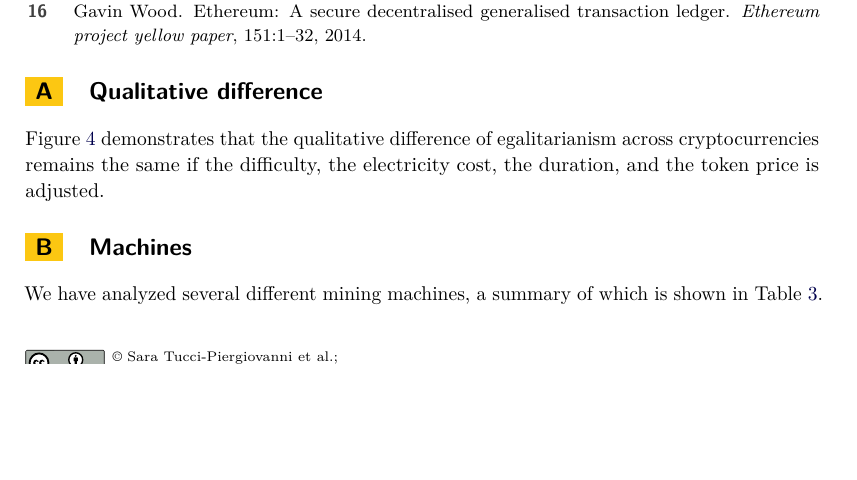
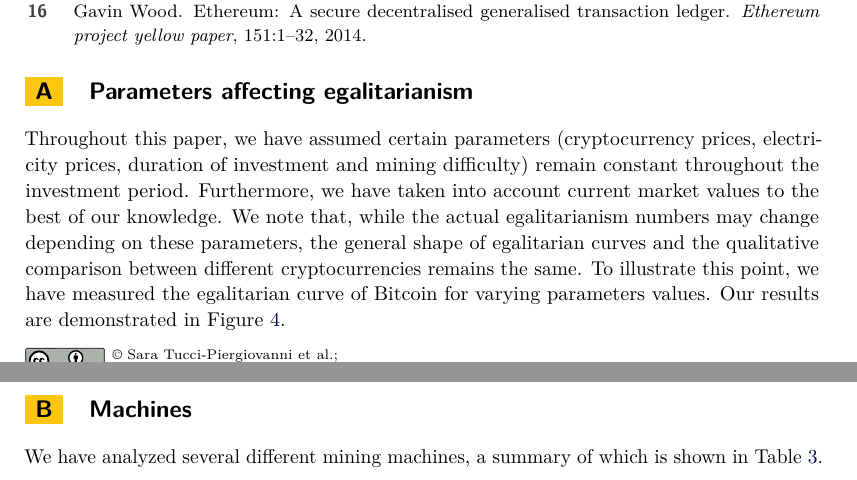
Before and after one commit to decrypto-org/egalitarianism, a LaTeX paper (egalitarianism.tex, which reads appendix.tex): part of page 15 of 19 before the commit and two parts of pages 15 and 17 of 19 after it, the two joined at a grey line, cut so that both start at the same text, the shorter picture padded with empty space. Compiled offline with pdfLaTeX.

Commit message:
Rewrite varying parameters paragraph

```diff
--- a/appendix.tex
+++ b/appendix.tex
@@ -1,9 +1,15 @@
 \appendix
-\section{Qualitative difference}\label{sec:appendix-qualitative-difference}
+\section{Parameters affecting egalitarianism}\label{sec:appendix-qualitative-difference}
 
-Figure~\ref{fig:different-settings} demonstrates that the qualitative difference of
-egalitarianism across cryptocurrencies remains the same if the difficulty,
-the electricity cost, the duration, and the token price is adjusted.
+Throughout this paper, we have assumed certain parameters (cryptocurrency
+prices, electricity prices, duration of investment and mining difficulty) remain
+constant throughout the investment period. Furthermore, we have taken into account
+current market values to the best of our knowledge. We note that, while the
+actual egalitarianism numbers may change depending on these parameters, the
+general shape of egalitarian curves and the qualitative comparison between
+different cryptocurrencies remains the same. To illustrate this point, we have
+measured the egalitarian curve of Bitcoin for varying parameters values. Our
+results are demonstrated in Figure~\ref{fig:different-settings}.
 
 \begin{figure}
   \placesubfigure{btc_dp_10K_diff_difficulty.pdf}{fig:different_difficulty}{Difficulty}{0.75}{0.5}
```
